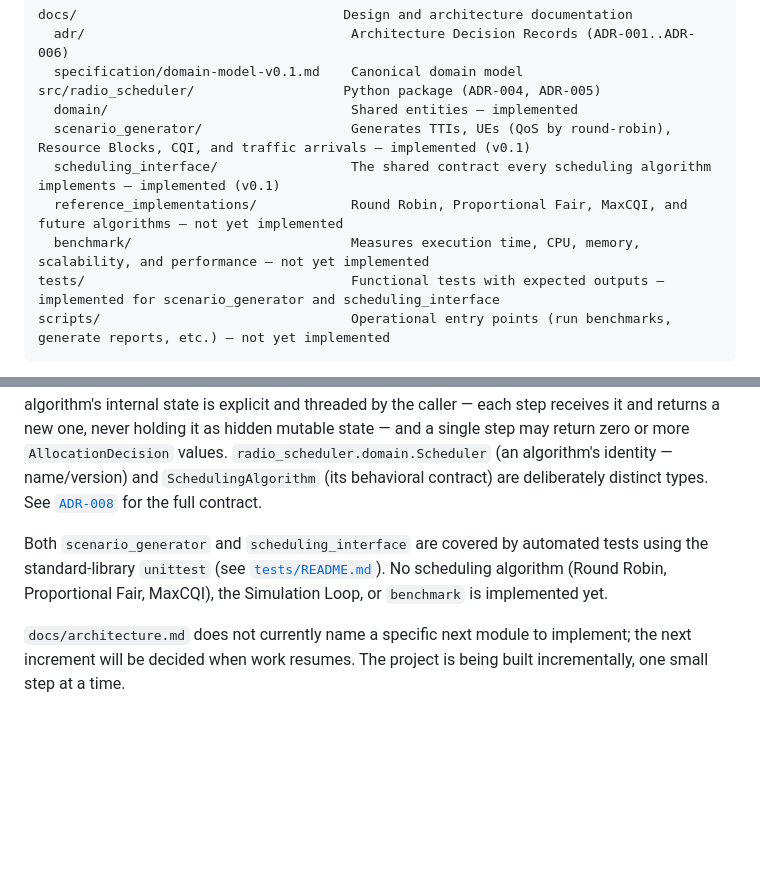
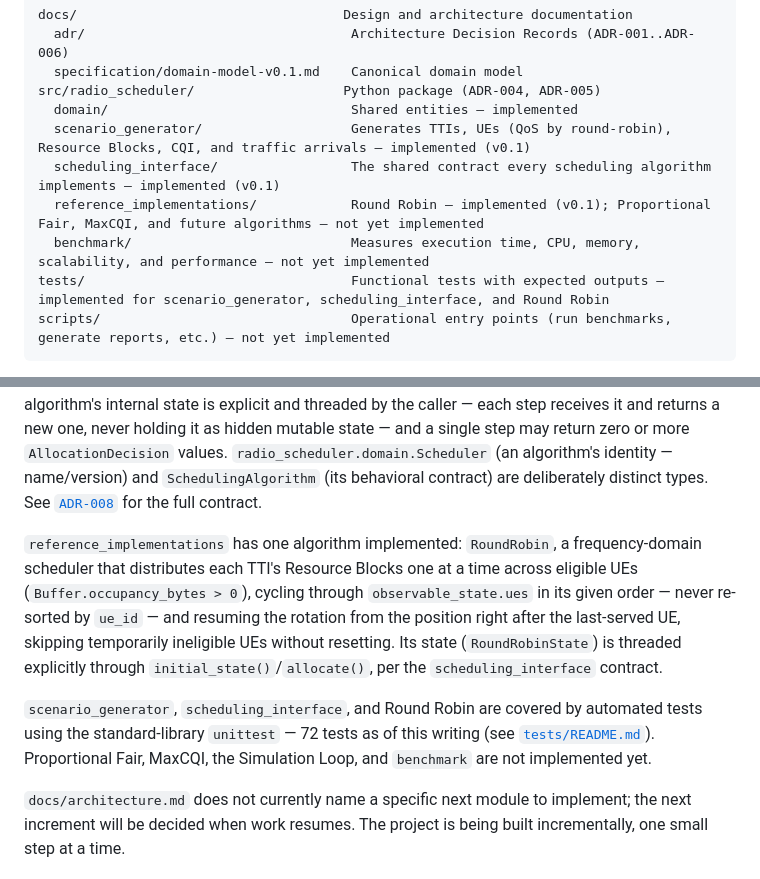
Before and after one commit to alexisleal77/radio-scheduler, a Markdown page: README.md, 2 parts joined by grey strips. GitHub-like rendering; blank space fills up the shorter version.

Commit message:
docs: update README with round robin status

````diff
--- a/README.md
+++ b/README.md
@@ -23,9 +23,9 @@ src/radio_scheduler/                   Python package (ADR-004, ADR-005)
   domain/                               Shared entities — implemented
   scenario_generator/                   Generates TTIs, UEs (QoS by round-robin), Resource Blocks, CQI, and traffic arrivals — implemented (v0.1)
   scheduling_interface/                 The shared contract every scheduling algorithm implements — implemented (v0.1)
-  reference_implementations/            Round Robin, Proportional Fair, MaxCQI, and future algorithms — not yet implemented
+  reference_implementations/            Round Robin — implemented (v0.1); Proportional Fair, MaxCQI, and future algorithms — not yet implemented
   benchmark/                            Measures execution time, CPU, memory, scalability, and performance — not yet implemented
-tests/                                  Functional tests with expected outputs — implemented for scenario_generator and scheduling_interface
+tests/                                  Functional tests with expected outputs — implemented for scenario_generator, scheduling_interface, and Round Robin
 scripts/                                Operational entry points (run benchmarks, generate reports, etc.) — not yet implemented
 ```
 
@@ -39,6 +39,8 @@ The implementation language is Python (ADR-004). The initial architecture — mo
 
 `scheduling_interface` v0.1 is implemented: `ObservableState` defines exactly what a scheduling algorithm may observe at one TTI — the current TTI, eligible UEs, available Resource Blocks, Channel Quality, and Buffer/HARQ state (Buffer already reflects the current TTI's Traffic Arrival, so Traffic Arrival is not provided separately); nothing from any other TTI, and no final metrics. A scheduling algorithm's internal state is explicit and threaded by the caller — each step receives it and returns a new one, never holding it as hidden mutable state — and a single step may return zero or more `AllocationDecision` values. `radio_scheduler.domain.Scheduler` (an algorithm's identity — name/version) and `SchedulingAlgorithm` (its behavioral contract) are deliberately distinct types. See [`ADR-008`](docs/adr/ADR-008-scheduler-statefulness.md) for the full contract.
 
-Both `scenario_generator` and `scheduling_interface` are covered by automated tests using the standard-library `unittest` (see [`tests/README.md`](tests/README.md)). No scheduling algorithm (Round Robin, Proportional Fair, MaxCQI), the Simulation Loop, or `benchmark` is implemented yet.
+`reference_implementations` has one algorithm implemented: `RoundRobin`, a frequency-domain scheduler that distributes each TTI's Resource Blocks one at a time across eligible UEs (`Buffer.occupancy_bytes > 0`), cycling through `observable_state.ues` in its given order — never re-sorted by `ue_id` — and resuming the rotation from the position right after the last-served UE, skipping temporarily ineligible UEs without resetting. Its state (`RoundRobinState`) is threaded explicitly through `initial_state()`/`allocate()`, per the `scheduling_interface` contract.
+
+`scenario_generator`, `scheduling_interface`, and Round Robin are covered by automated tests using the standard-library `unittest` — 72 tests as of this writing (see [`tests/README.md`](tests/README.md)). Proportional Fair, MaxCQI, the Simulation Loop, and `benchmark` are not implemented yet.
 
 `docs/architecture.md` does not currently name a specific next module to implement; the next increment will be decided when work resumes. The project is being built incrementally, one small step at a time.
````
